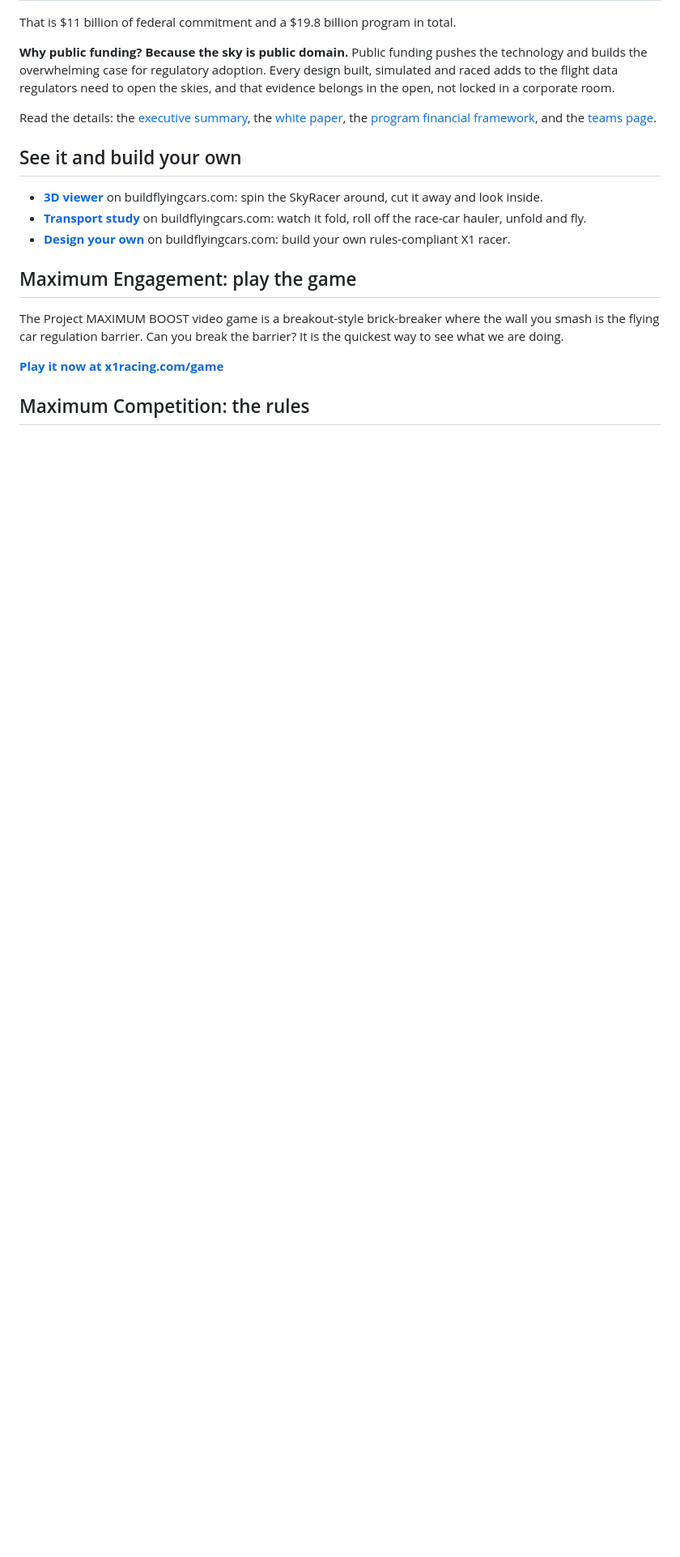
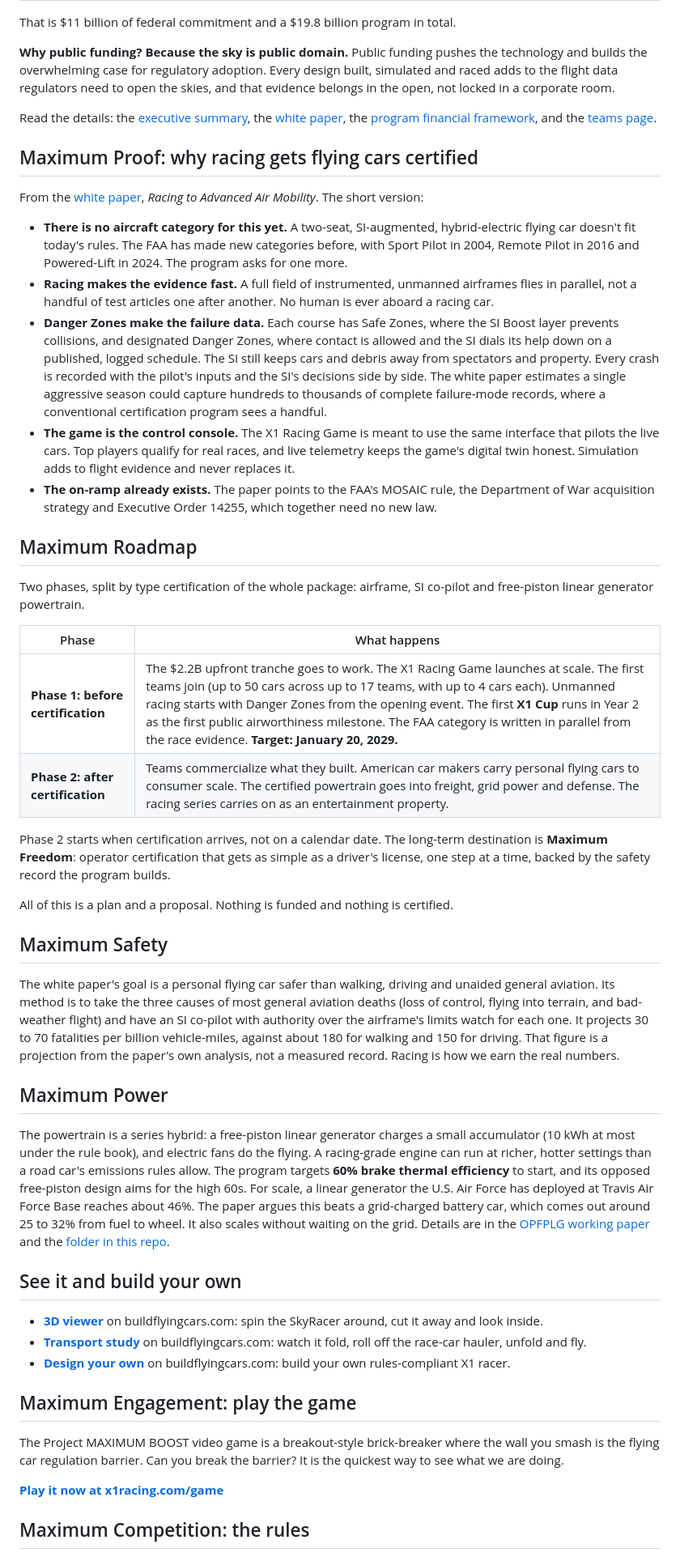
Before and after one commit to projectmaximumboost/x1skyracer, a Markdown page: README.md, the part around the change. Shown at 81% size. Rendered like a GitHub page; blank space fills up the shorter version.

Commit message:
README: add white paper sections (proof, roadmap, safety, power)

```diff
--- a/README.md
+++ b/README.md
@@ -56,6 +56,37 @@ That is $11 billion of federal commitment and a $19.8 billion program in total.
 **Why public funding? Because the sky is public domain.** Public funding pushes the technology and builds the overwhelming case for regulatory adoption. Every design built, simulated and raced adds to the flight data regulators need to open the skies, and that evidence belongs in the open, not locked in a corporate room.
 
 Read the details: the [executive summary](https://x1racing.com/files/X1_Racing_Project_MAXIMUM_BOOST_Executive_Summary_v7.pdf), the [white paper](https://x1racing.com/files/Racing_to_Advanced_Air_Mobility_Project_MAXIMUM_BOOST.pdf), the [program financial framework](https://x1racing.com/files/X1_Racing_Project_MAXIMUM_BOOST_Program_Financial_Framework.pdf), and the [teams page](https://x1racing.com/teams).
+
+## Maximum Proof: why racing gets flying cars certified
+
+From the [white paper](https://x1racing.com/files/Racing_to_Advanced_Air_Mobility_Project_MAXIMUM_BOOST.pdf), *Racing to Advanced Air Mobility*. The short version:
+
+- **There is no aircraft category for this yet.** A two-seat, SI-augmented, hybrid-electric flying car doesn't fit today's rules. The FAA has made new categories before, with Sport Pilot in 2004, Remote Pilot in 2016 and Powered-Lift in 2024. The program asks for one more.
+- **Racing makes the evidence fast.** A full field of instrumented, unmanned airframes flies in parallel, not a handful of test articles one after another. No human is ever aboard a racing car.
+- **Danger Zones make the failure data.** Each course has Safe Zones, where the SI Boost layer prevents collisions, and designated Danger Zones, where contact is allowed and the SI dials its help down on a published, logged schedule. The SI still keeps cars and debris away from spectators and property. Every crash is recorded with the pilot's inputs and the SI's decisions side by side. The white paper estimates a single aggressive season could capture hundreds to thousands of complete failure-mode records, where a conventional certification program sees a handful.
+- **The game is the control console.** The X1 Racing Game is meant to use the same interface that pilots the live cars. Top players qualify for real races, and live telemetry keeps the game's digital twin honest. Simulation adds to flight evidence and never replaces it.
+- **The on-ramp already exists.** The paper points to the FAA's MOSAIC rule, the Department of War acquisition strategy and Executive Order 14255, which together need no new law.
+
+## Maximum Roadmap
+
+Two phases, split by type certification of the whole package: airframe, SI co-pilot and free-piston linear generator powertrain.
+
+| Phase | What happens |
+|---|---|
+| **Phase 1: before certification** | The $2.2B upfront tranche goes to work. The X1 Racing Game launches at scale. The first teams join (up to 50 cars across up to 17 teams, with up to 4 cars each). Unmanned racing starts with Danger Zones from the opening event. The first **X1 Cup** runs in Year 2 as the first public airworthiness milestone. The FAA category is written in parallel from the race evidence. **Target: January 20, 2029.** |
+| **Phase 2: after certification** | Teams commercialize what they built. American car makers carry personal flying cars to consumer scale. The certified powertrain goes into freight, grid power and defense. The racing series carries on as an entertainment property. |
+
+Phase 2 starts when certification arrives, not on a calendar date. The long-term destination is **Maximum Freedom**: operator certification that gets as simple as a driver's license, one step at a time, backed by the safety record the program builds.
+
+All of this is a plan and a proposal. Nothing is funded and nothing is certified.
+
+## Maximum Safety
+
+The white paper's goal is a personal flying car safer than walking, driving and unaided general aviation. Its method is to take the three causes of most general aviation deaths (loss of control, flying into terrain, and bad-weather flight) and have an SI co-pilot with authority over the airframe's limits watch for each one. It projects 30 to 70 fatalities per billion vehicle-miles, against about 180 for walking and 150 for driving. That figure is a projection from the paper's own analysis, not a measured record. Racing is how we earn the real numbers.
+
+## Maximum Power
+
+The powertrain is a series hybrid: a free-piston linear generator charges a small accumulator (10 kWh at most under the rule book), and electric fans do the flying. A racing-grade engine can run at richer, hotter settings than a road car's emissions rules allow. The program targets **60% brake thermal efficiency** to start, and its opposed free-piston design aims for the high 60s. For scale, a linear generator the U.S. Air Force has deployed at Travis Air Force Base reaches about 46%. The paper argues this beats a grid-charged battery car, which comes out around 25 to 32% from fuel to wheel. It also scales without waiting on the grid. Details are in the [OPFPLG working paper](https://x1racing.com/files/OPFPLG_First_Principles_SSRN_Working_Paper_MAXIMUM_BOOST.pdf) and the [folder in this repo](OPFPLG/).
 
 ## See it and build your own
 
```
